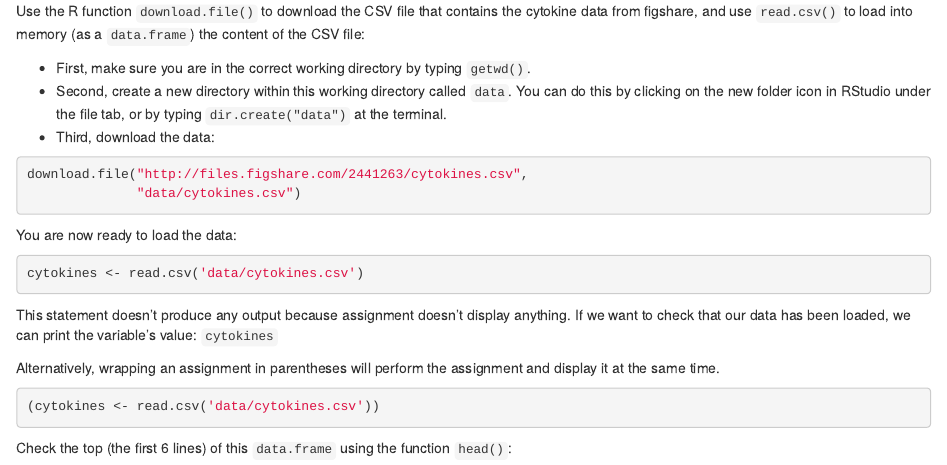
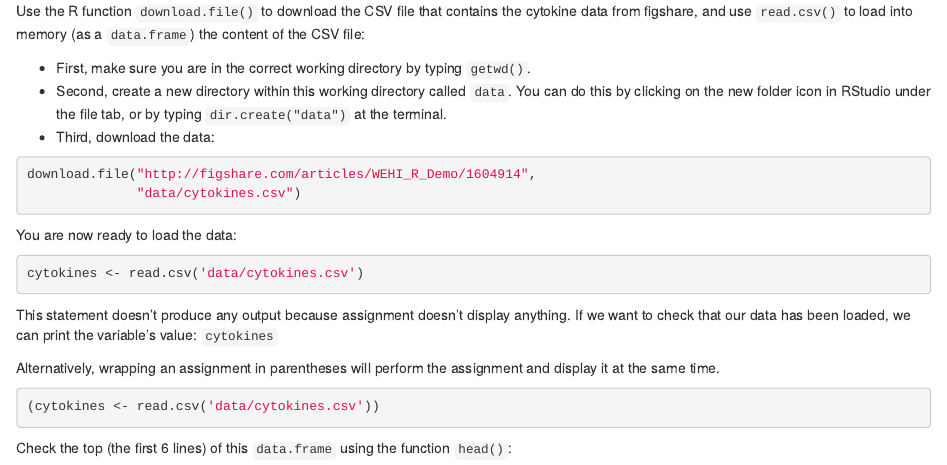
Before and after one commit to JoKeeble/R-wehi_3hr, an R Markdown document (02-starting-with-data_wehi.Rmd): the page in a window 1100 px wide, from 1130 px down. Rendered offline with R 4.5, knitr and Pandoc, with nearby package versions.

Commit message:
updated data link

````diff
--- a/02-starting-with-data_wehi.Rmd
+++ b/02-starting-with-data_wehi.Rmd
@@ -77,7 +77,7 @@ by typing `dir.create("data")` at the terminal.
 - Third, download the data:
 
 ```{r, eval=FALSE, purl=TRUE}
-download.file("http://files.figshare.com/2441263/cytokines.csv",
+download.file("http://figshare.com/articles/WEHI_R_Demo/1604914",
               "data/cytokines.csv")
 ```
 
````
